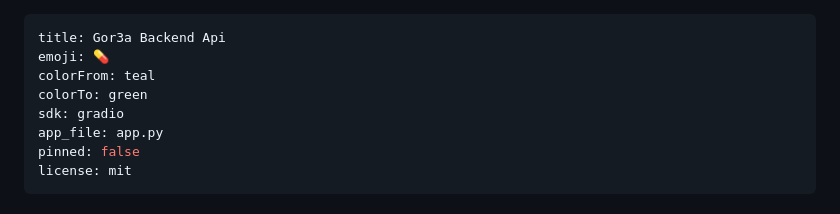
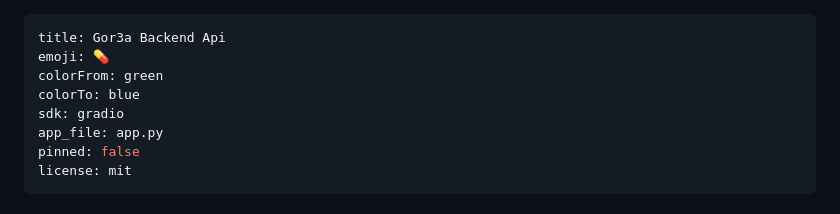
Before and after one commit to BasemNasr/gor3a-backend, a Markdown page: README.md, the part around the change. Drawn GitHub-style.

Commit message:
Fix HF Space metadata colors

```diff
--- a/README.md
+++ b/README.md
@@ -1,8 +1,8 @@
 ---
 title: Gor3a Backend Api
 emoji: 💊
-colorFrom: teal
-colorTo: green
+colorFrom: green
+colorTo: blue
 sdk: gradio
 app_file: app.py
 pinned: false
```
